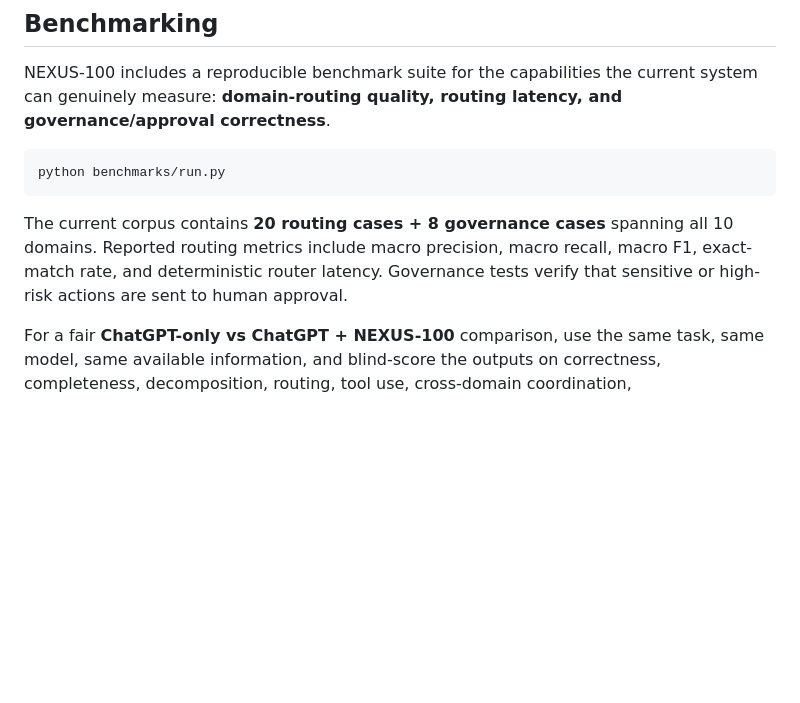
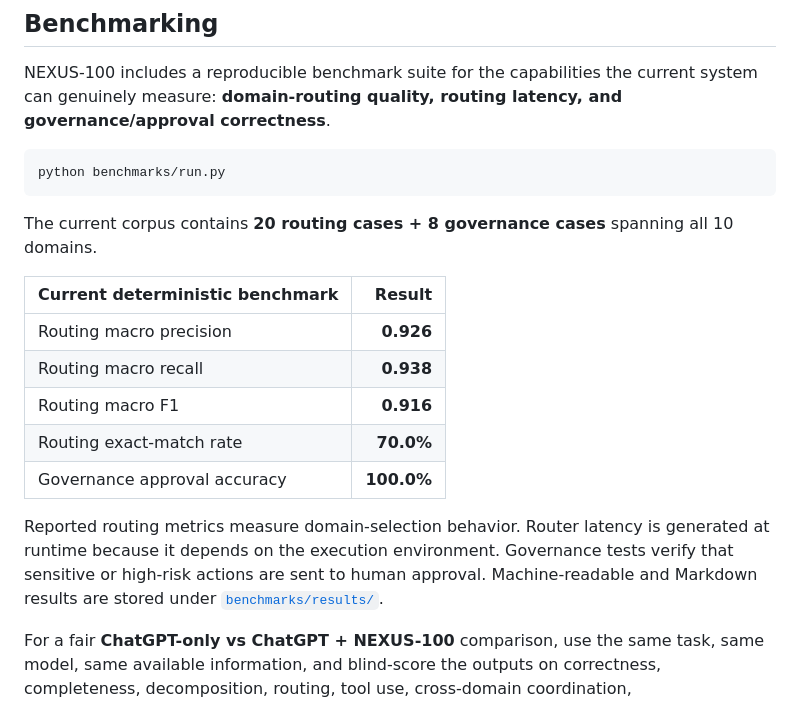
Before and after one commit to hossain0707/NEXUS-100-Multi-Orchestrator-Agent-OS, a Markdown page: README.md, the part around the change. Rendered like a GitHub page; blank space fills up the shorter version.

Commit message:
Publish benchmark results in README

````diff
--- a/README.md
+++ b/README.md
@@ -67,7 +67,17 @@ NEXUS-100 includes a reproducible benchmark suite for the capabilities the curre
 python benchmarks/run.py
 ```
 
-The current corpus contains **20 routing cases + 8 governance cases** spanning all 10 domains. Reported routing metrics include macro precision, macro recall, macro F1, exact-match rate, and deterministic router latency. Governance tests verify that sensitive or high-risk actions are sent to human approval.
+The current corpus contains **20 routing cases + 8 governance cases** spanning all 10 domains.
+
+| Current deterministic benchmark | Result |
+|---|---:|
+| Routing macro precision | **0.926** |
+| Routing macro recall | **0.938** |
+| Routing macro F1 | **0.916** |
+| Routing exact-match rate | **70.0%** |
+| Governance approval accuracy | **100.0%** |
+
+Reported routing metrics measure domain-selection behavior. Router latency is generated at runtime because it depends on the execution environment. Governance tests verify that sensitive or high-risk actions are sent to human approval. Machine-readable and Markdown results are stored under [`benchmarks/results/`](benchmarks/results/).
 
 For a fair **ChatGPT-only vs ChatGPT + NEXUS-100** comparison, use the same task, same model, same available information, and blind-score the outputs on correctness, completeness, decomposition, routing, tool use, cross-domain coordination, safety/governance, and reproducibility.
 
````
